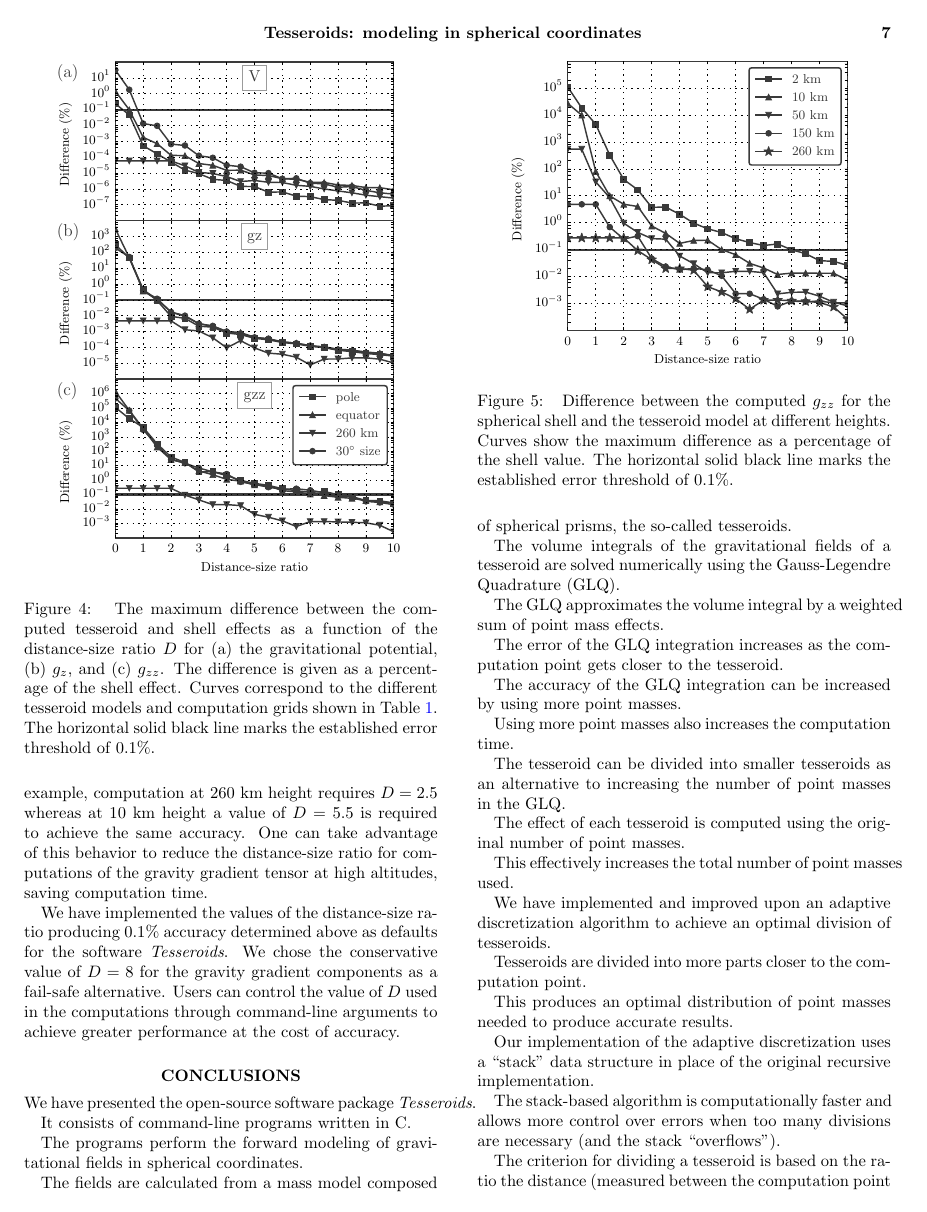
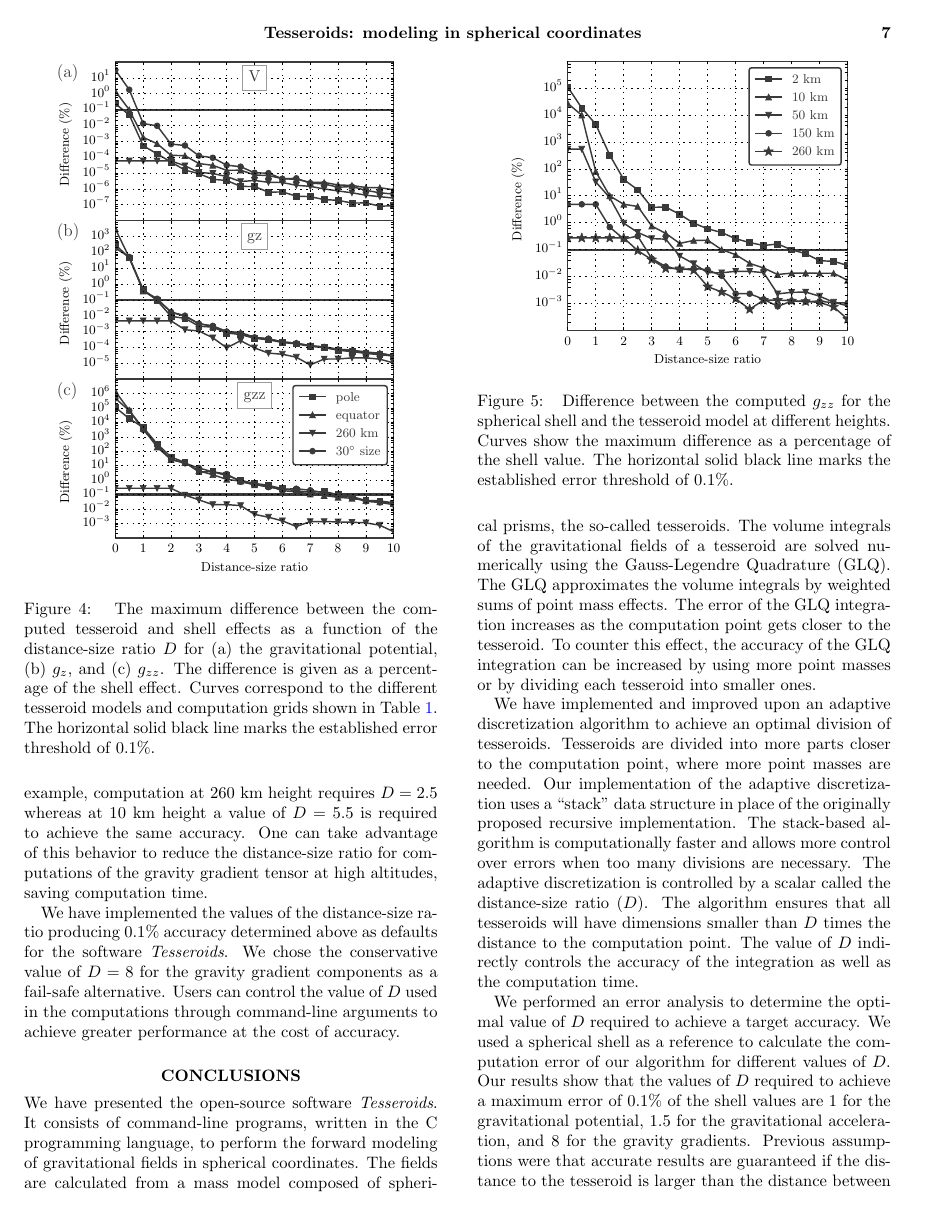
Before and after one commit to pinga-lab/paper-tesseroids, a LaTeX document (manuscript.tex): page 7 of 9. Compiled offline with pdfLaTeX.

Commit message:
Finish first try at the conclusions

```diff
--- a/manuscript.tex
+++ b/manuscript.tex
@@ -901,56 +901,32 @@ accuracy.
 %%%%%%%%%%%%%%%%%%%%%%%%%%%%%%%%%%%%%%%%%%%%%%%%%%%%%%%%%%%%%%%%%%%%%%%%%%%%%%
 \section{Conclusions}
 
-We have presented the open-source software package \textit{Tesseroids}.
-
-It consists of command-line programs written in C.
-
-The programs perform the forward modeling of gravitational fields in spherical
+We have presented the open-source software \textit{Tesseroids}.
+It consists of command-line programs,
+written in the C programming language,
+to perform the forward modeling of gravitational fields in spherical
 coordinates.
-
 The fields are calculated from a mass model composed of spherical prisms, the
 so-called tesseroids.
-
 The volume integrals of the gravitational fields of a tesseroid are solved
 numerically using the Gauss-Legendre Quadrature (GLQ).
-
-The GLQ approximates the volume integral by a weighted sum of point mass
+The GLQ approximates the volume integrals by weighted sums of point mass
 effects.
-
 The error of the GLQ integration increases as the computation point gets closer
 to the tesseroid.
-
-The accuracy of the GLQ integration can be increased by using more point
-masses.
-
-Using more point masses also increases the computation time.
-
-The tesseroid can be divided into smaller tesseroids as an alternative to
-increasing the number of point masses in the GLQ.
-
-The effect of each tesseroid is computed using the original number of point
-masses.
-
-This effectively increases the total number of point masses used.
-
-
+To counter this effect,
+the accuracy of the GLQ integration can be increased by using more point
+masses or by dividing each tesseroid into smaller ones.
 
 
 We have implemented and improved upon an adaptive discretization algorithm to
 achieve an optimal division of tesseroids.
-
-Tesseroids are divided into more parts closer to the computation point.
-
-This produces an optimal distribution of point masses needed to produce
-accurate results.
-
+Tesseroids are divided into more parts closer to the computation point,
+where more point masses are needed.
 Our implementation of the adaptive discretization uses a ``stack'' data
-structure in place of the original recursive implementation.
-
+structure in place of the originally proposed recursive implementation.
 The stack-based algorithm is computationally faster and allows more control
-over errors when too many divisions are necessary (and the stack
-``overflows'').
-
-
-The criterion for dividing a tesseroid is based on the ratio the distance
-(measured between the computation point and the geometric center of the
+over errors when too many divisions are necessary.
+The adaptive discretization is controlled by
+a scalar called the distance-size ratio ($D$).
+The algorithm ensures that all tesseroids will
@@ -963,6 +933,16 @@ Thus, by the end of the adaptive discretization algorithm, all tesseroids will
 have dimensions smaller than $D$ times the distance to the computation point.
-
 The value of $D$ indirectly controls the accuracy of the integration as well as
 the computation time.
 
 
+We performed an error analysis to determine
+the optimal value of $D$ required to achieve a target accuracy.
+We used a spherical shell as a reference to calculate the computation error of
+our algorithm for different values of $D$.
+Our results show that the values of $D$ required to achieve a maximum error
+of 0.1\% of the shell values are
+1 for the gravitational potential, 1.5 for the gravitational acceleration,
+and 8 for the gravity gradients.
+Previous assumptions were that accurate results are guaranteed if
+the distance to the tesseroid is larger than
+the distance between point masses.
```
Also changed, not shown: manuscript.tex (114 more changed lines).
